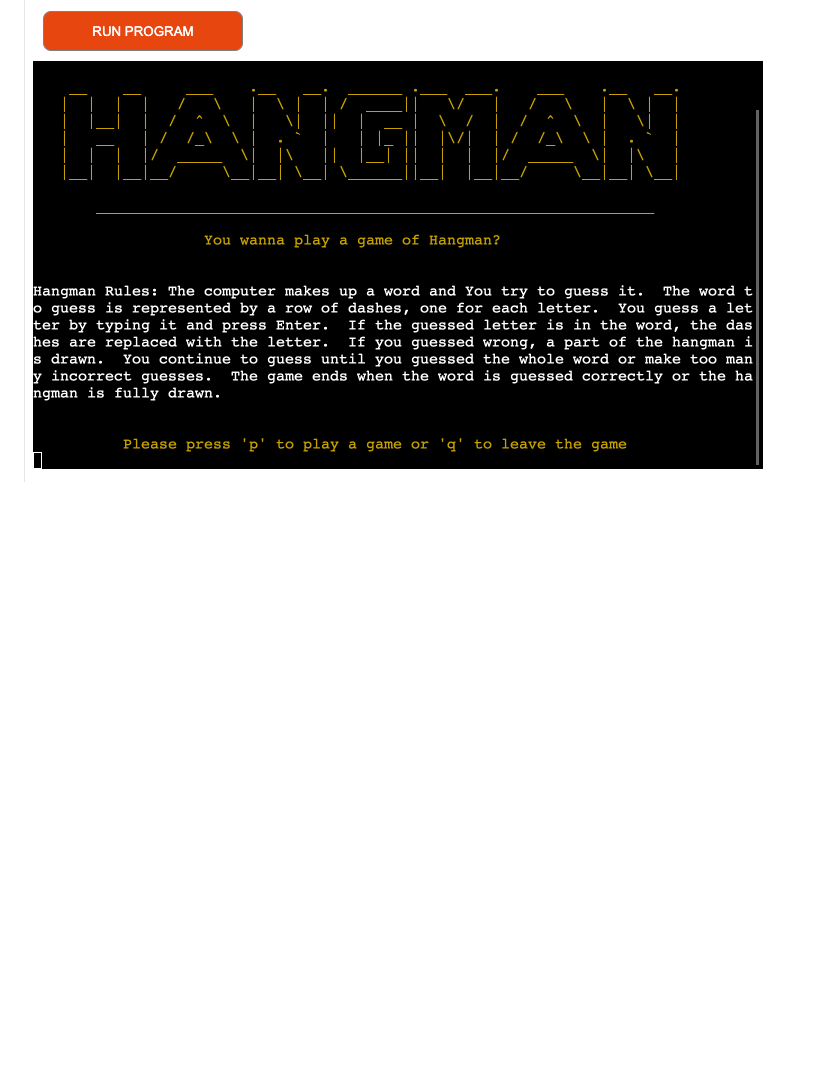
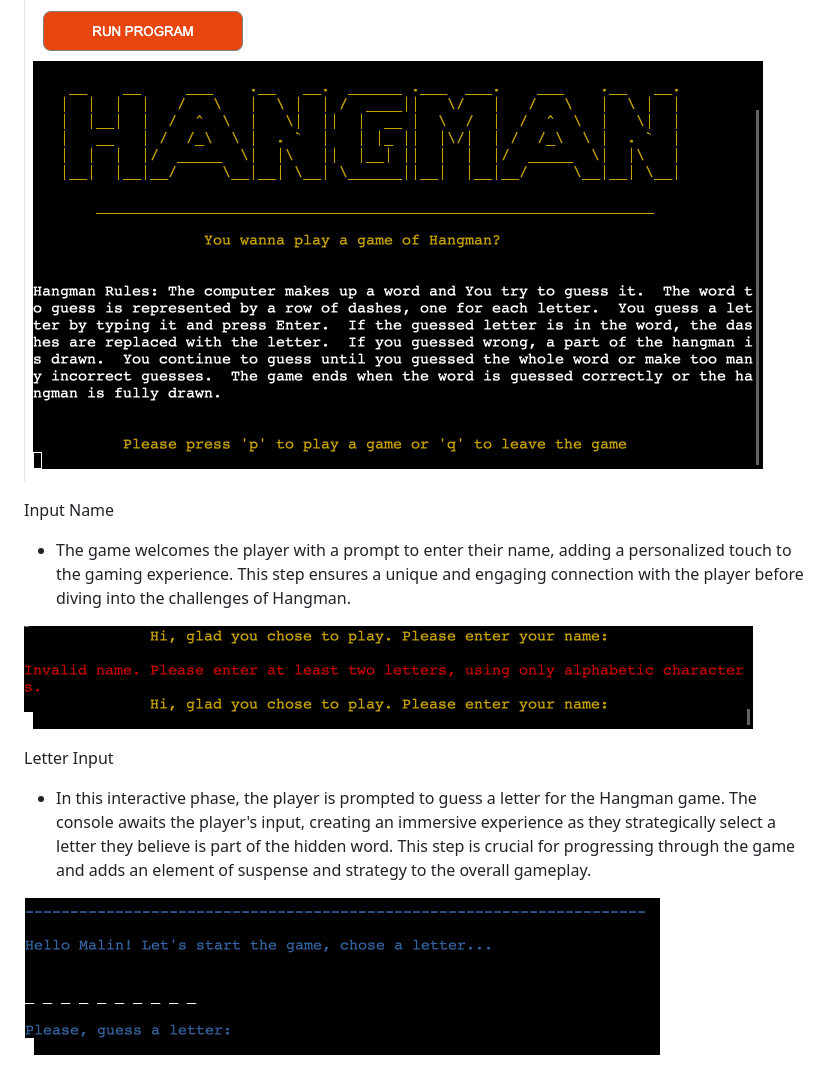
Before and after one commit to MsCrieky/HangMan, a Markdown page: README.md, the part around the change. Rendered like a GitHub page; pictures changed too: images/Enter_First_Letter_Screen.png (added), images/Name_screen.png (added); blank space fills up the shorter version.

Commit message:
Add Name and Letter input text and picture to README

```diff
--- a/README.md
+++ b/README.md
@@ -31,3 +31,15 @@ Start Screen
 - When the console is launched, the Hangman ASCII art appears along with the game rules. The player is prompted to choose between starting a new game or quitting to exit the game.
 
 ![Start Screen](images/StartScreen.png)
+
+Input Name
+
+- The game welcomes the player with a prompt to enter their name, adding a personalized touch to the gaming experience. This step ensures a unique and engaging connection with the player before diving into the challenges of Hangman.
+
+![Name Screen](images/Name_screen.png)
+
+Letter Input
+
+- In this interactive phase, the player is prompted to guess a letter for the Hangman game. The console awaits the player's input, creating an immersive experience as they strategically select a letter they believe is part of the hidden word. This step is crucial for progressing through the game and adds an element of suspense and strategy to the overall gameplay.
+
+![Letter Input](images/Enter_First_Letter_Screen.png)
```
